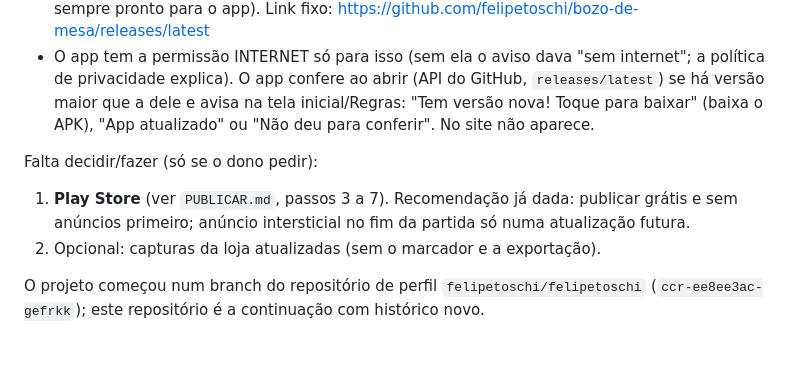
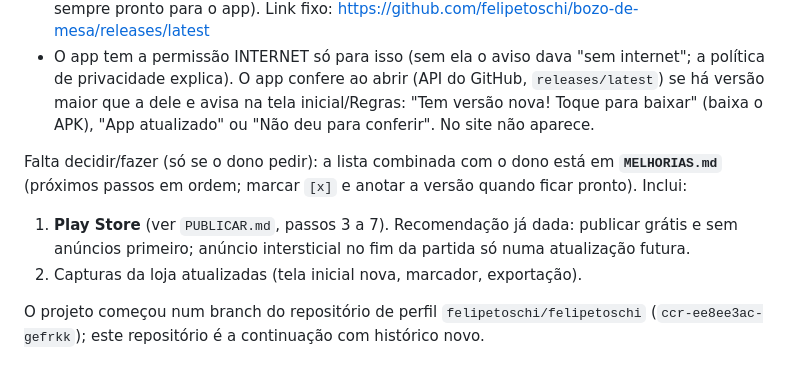
Before and after one commit to felipetoschi/bozo-de-mesa, a Markdown page: CLAUDE.md, the part around the change. Drawn GitHub-style.

Commit message:
Anota a lista de melhorias combinada (MELHORIAS.md)
Co-Authored-By: Claude Opus 5.5 <noreply@anthropic.com>
Claude-Session: https://claude.ai/code/session_01RJnyRp2W7cFSLzhRgCTSW4

```diff
--- a/CLAUDE.md
+++ b/CLAUDE.md
@@ -62,9 +62,9 @@ O app não carrega o `@capacitor/core` no JS: para falar com o Android use `wind
 - Versão nova para os amigos sai sozinha quando a mudança entra no main (o dono quer sempre pronto para o app). Link fixo: https://github.com/felipetoschi/bozo-de-mesa/releases/latest
 - O app tem a permissão INTERNET só para isso (sem ela o aviso dava "sem internet"; a política de privacidade explica). O app confere ao abrir (API do GitHub, `releases/latest`) se há versão maior que a dele e avisa na tela inicial/Regras: "Tem versão nova! Toque para baixar" (baixa o APK), "App atualizado" ou "Não deu para conferir". No site não aparece.
 
-Falta decidir/fazer (só se o dono pedir):
+Falta decidir/fazer (só se o dono pedir): a lista combinada com o dono está em **`MELHORIAS.md`** (próximos passos em ordem; marcar `[x]` e anotar a versão quando ficar pronto). Inclui:
 1. **Play Store** (ver `PUBLICAR.md`, passos 3 a 7). Recomendação já dada: publicar grátis e sem anúncios primeiro; anúncio intersticial no fim da partida só numa atualização futura.
-2. Opcional: capturas da loja atualizadas (sem o marcador e a exportação).
+2. Capturas da loja atualizadas (tela inicial nova, marcador, exportação).
 
 O projeto começou num branch do repositório de perfil `felipetoschi/felipetoschi` (`ccr-ee8ee3ac-gefrkk`); este repositório é a continuação com histórico novo.
 
```
Also changed, not shown: MELHORIAS.md (added, +25 -0 lines).
